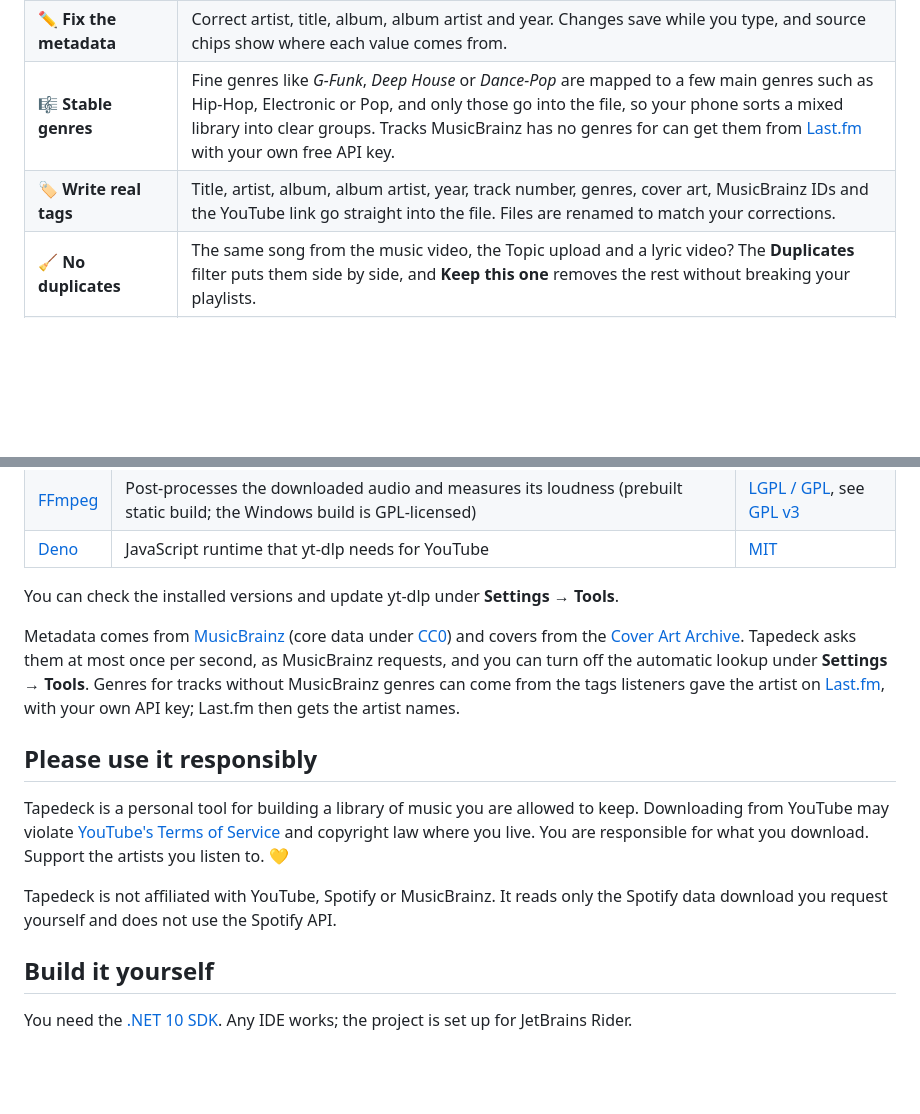
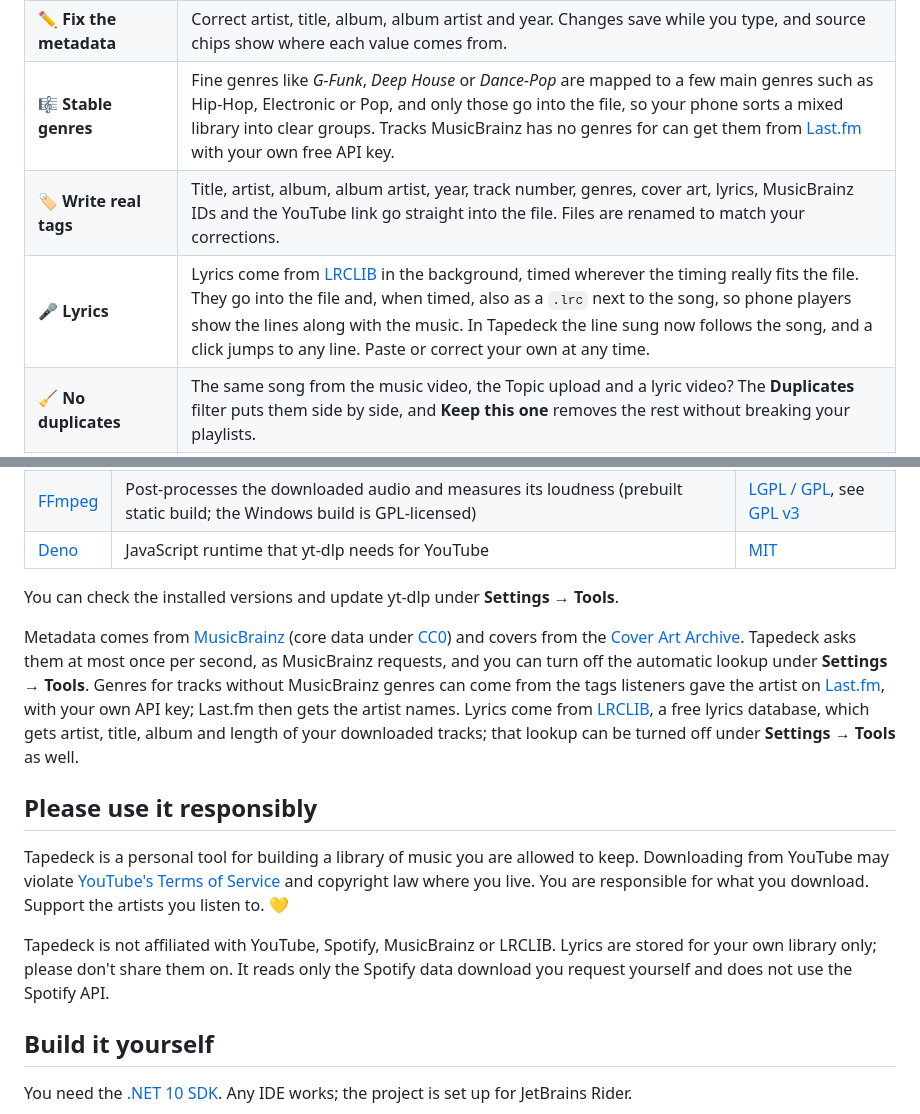
Before and after one commit to 0xnkr/Tapedeck, a Markdown page: README.md, 2 parts joined by grey strips. Drawn GitHub-style; blank space fills up the shorter version.

```diff
--- a/README.md
+++ b/README.md
@@ -41,7 +41,8 @@ Most of the music you love is on YouTube, but a list of browser tabs isn't a lib
 | 🧠 **MusicBrainz matching** | New tracks are looked up on MusicBrainz in the background: proper album, album artist, release year, track number, genres and a square cover from the Cover Art Archive (or, without one, cut from the middle of the video thumbnail). Music videos get the album they belong to, and uncertain matches wait for you to confirm them. |
 | ✏️ **Fix the metadata** | Correct artist, title, album, album artist and year. Changes save while you type, and source chips show where each value comes from. |
 | 🎼 **Stable genres** | Fine genres like *G-Funk*, *Deep House* or *Dance-Pop* are mapped to a few main genres such as Hip-Hop, Electronic or Pop, and only those go into the file, so your phone sorts a mixed library into clear groups. Tracks MusicBrainz has no genres for can get them from [Last.fm](https://www.last.fm) with your own free API key. |
-| 🏷️ **Write real tags** | Title, artist, album, album artist, year, track number, genres, cover art, MusicBrainz IDs and the YouTube link go straight into the file. Files are renamed to match your corrections. |
+| 🏷️ **Write real tags** | Title, artist, album, album artist, year, track number, genres, cover art, lyrics, MusicBrainz IDs and the YouTube link go straight into the file. Files are renamed to match your corrections. |
+| 🎤 **Lyrics** | Lyrics come from [LRCLIB](https://lrclib.net) in the background, timed wherever the timing really fits the file. They go into the file and, when timed, also as a `.lrc` next to the song, so phone players show the lines along with the music. In Tapedeck the line sung now follows the song, and a click jumps to any line. Paste or correct your own at any time. |
 | 🧹 **No duplicates** | The same song from the music video, the Topic upload and a lyric video? The **Duplicates** filter puts them side by side, and **Keep this one** removes the rest without breaking your playlists. |
 | 🔊 **Even volume** | Every download is measured once with FFmpeg (EBU R 128), and the result goes into the file as an Opus track gain (`R128_TRACK_GAIN`). Loud music videos and quiet Topic uploads then play equally loud in Poweramp, Musicolet & co. Older tracks are measured in the background, and the built-in player levels them the same way. |
 | 🎶 **Playlists** | Drag to reorder, add from any track, and every playlist is auto-exported as `.m3u8` next to your music. |
@@ -91,13 +92,13 @@ Your music lands in `Music/Tapedeck` by default, and you can change that in the
 
 You can check the installed versions and update yt-dlp under **Settings → Tools**.
 
-Metadata comes from [MusicBrainz](https://musicbrainz.org) (core data under [CC0](https://musicbrainz.org/doc/About/Data_License)) and covers from the [Cover Art Archive](https://coverartarchive.org). Tapedeck asks them at most once per second, as MusicBrainz requests, and you can turn off the automatic lookup under **Settings → Tools**. Genres for tracks without MusicBrainz genres can come from the tags listeners gave the artist on [Last.fm](https://www.last.fm), with your own API key; Last.fm then gets the artist names.
+Metadata comes from [MusicBrainz](https://musicbrainz.org) (core data under [CC0](https://musicbrainz.org/doc/About/Data_License)) and covers from the [Cover Art Archive](https://coverartarchive.org). Tapedeck asks them at most once per second, as MusicBrainz requests, and you can turn off the automatic lookup under **Settings → Tools**. Genres for tracks without MusicBrainz genres can come from the tags listeners gave the artist on [Last.fm](https://www.last.fm), with your own API key; Last.fm then gets the artist names. Lyrics come from [LRCLIB](https://lrclib.net), a free lyrics database, which gets artist, title, album and length of your downloaded tracks; that lookup can be turned off under **Settings → Tools** as well.
 
 ## Please use it responsibly
 
 Tapedeck is a personal tool for building a library of music you are allowed to keep. Downloading from YouTube may violate [YouTube's Terms of Service](https://www.youtube.com/t/terms) and copyright law where you live. You are responsible for what you download. Support the artists you listen to. 💛
 
-Tapedeck is not affiliated with YouTube, Spotify or MusicBrainz. It reads only the Spotify data download you request yourself and does not use the Spotify API.
+Tapedeck is not affiliated with YouTube, Spotify, MusicBrainz or LRCLIB. Lyrics are stored for your own library only; please don't share them on. It reads only the Spotify data download you request yourself and does not use the Spotify API.
 
 ## Build it yourself
 
```
Also changed, not shown: other parts of README.md (+4 -3 lines), docs/tapedeck-screenshot.png (deleted), docs/tapedeck-song-details.png (deleted), docs/tapedeck_playlist.png (added), docs/tapedeck_track.png (added).
